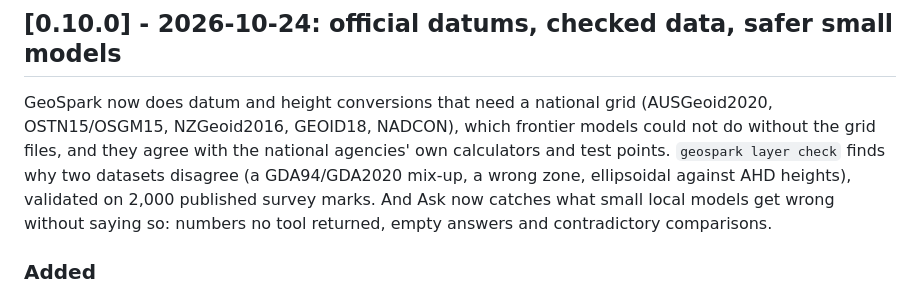
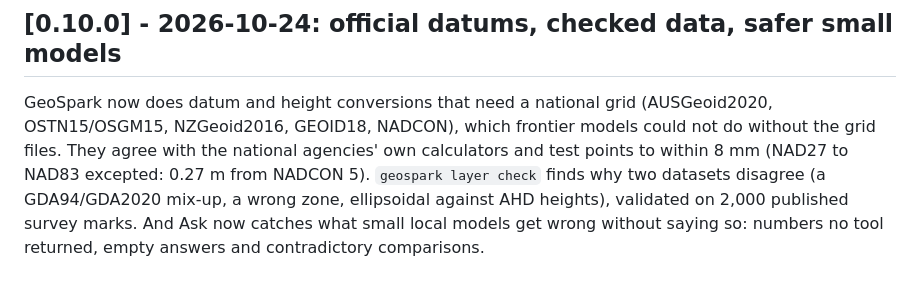
Before and after one commit to Maz2580/geospark, a Markdown page: CHANGELOG.md, the part around the change. Drawn GitHub-style.

Commit message:
Release 0.10.0: state the NAD27 exception

```diff
--- a/CHANGELOG.md
+++ b/CHANGELOG.md
@@ -8,7 +8,8 @@ All notable changes to GeoSpark (`geospark-ai` on PyPI).
 
 GeoSpark now does datum and height conversions that need a national grid (AUSGeoid2020,
 OSTN15/OSGM15, NZGeoid2016, GEOID18, NADCON), which frontier models could not do without the grid
-files, and they agree with the national agencies' own calculators and test points. `geospark layer check` finds why two datasets
+files. They agree with the national agencies' own calculators and test points to within 8 mm (NAD27
+to NAD83 excepted: 0.27 m from NADCON 5). `geospark layer check` finds why two datasets
 disagree (a GDA94/GDA2020 mix-up, a wrong zone, ellipsoidal against AHD heights), validated on 2,000
 published survey marks. And Ask now catches what small local models get wrong without saying so:
 numbers no tool returned, empty answers and contradictory comparisons.
```
